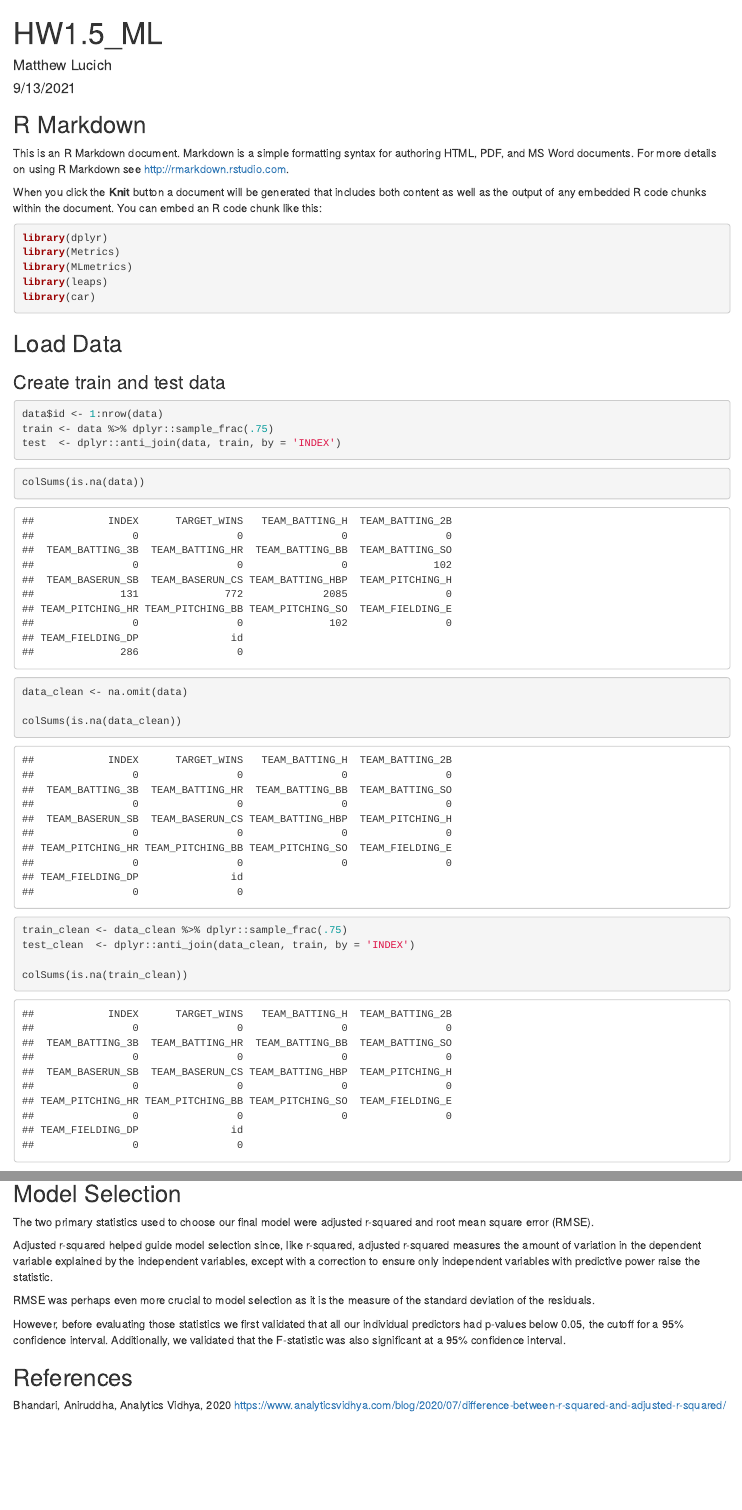
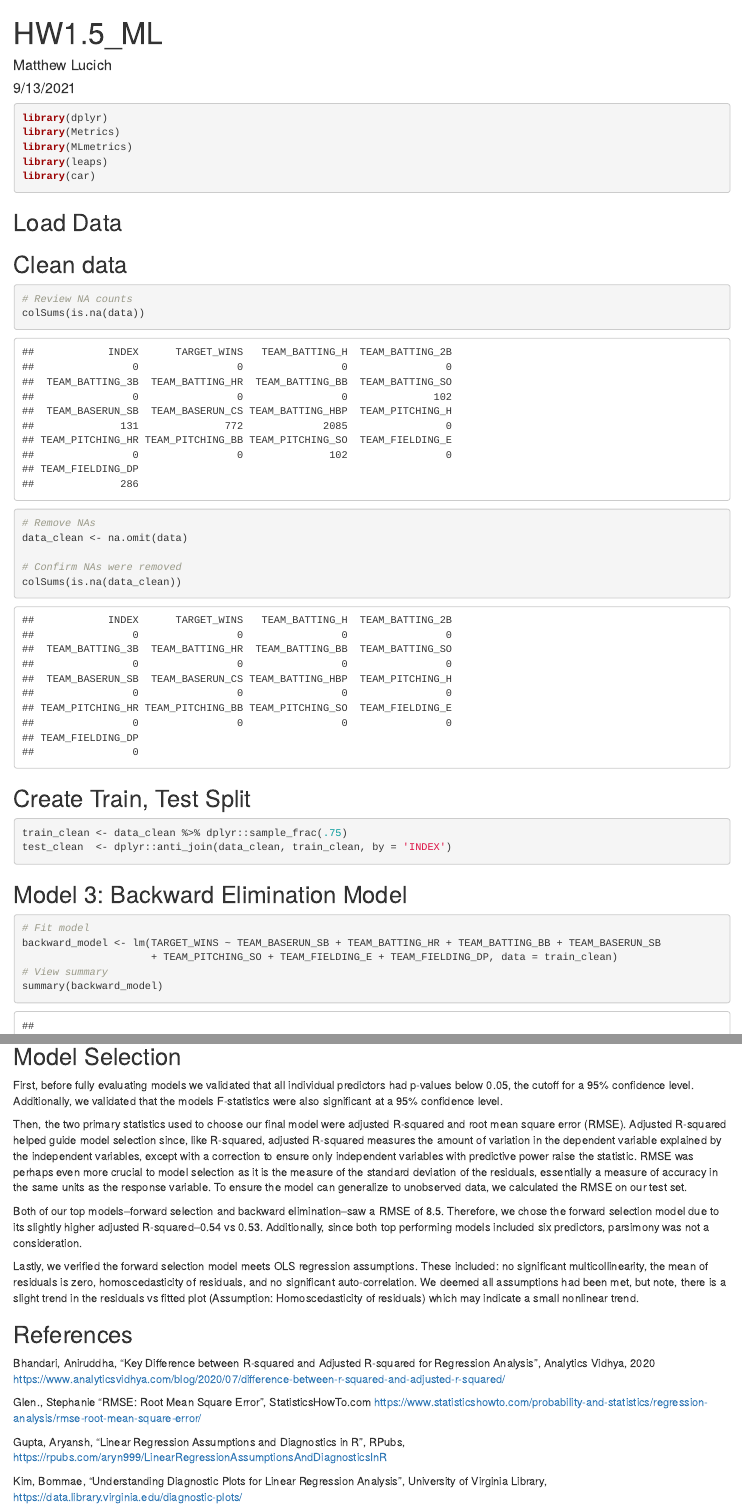
Before and after one commit to akarimhammoud/Data_621, an R Markdown document (Assignment_1/HW1.5_ML.Rmd): the page in a window 1100 px wide, from its top, and a second part further down, joined at a grey line. Rendered offline with R 4.5, knitr and Pandoc, with nearby package versions; code that draws random numbers runs with fixed seeds of ours.

Commit message:
1) Added new models 2) validated OLS assumptions 3) Model selection explanation

````diff
--- a/Assignment_1/HW1.5_ML.Rmd
+++ b/Assignment_1/HW1.5_ML.Rmd
@@ -11,11 +11,6 @@ knitr::opts_chunk$set(message = FALSE)
 knitr::opts_chunk$set(warning = FALSE)
 ```
 
-## R Markdown
-
-This is an R Markdown document. Markdown is a simple formatting syntax for authoring HTML, PDF, and MS Word documents. For more details on using R Markdown see <http://rmarkdown.rstudio.com>.
-
-When you click the **Knit** button a document will be generated that includes both content as well as the output of any embedded R code chunks within the document. You can embed an R code chunk like this:
 
 ```{r }
 library(dplyr)
@@ -33,39 +27,36 @@ data <- read.csv('moneyball-training-data.csv')
 ```
 
 
-### Create train and test data
-
-```{r}
-data$id <- 1:nrow(data)
-train <- data %>% dplyr::sample_frac(.75)
-test  <- dplyr::anti_join(data, train, by = 'INDEX')
-```
-
-
+## Clean data
 
 ```{r}
 
+# Review NA counts
 colSums(is.na(data))
 
+# Remove NAs
 data_clean <- na.omit(data)
 
+# Confirm NAs were removed
 colSums(is.na(data_clean))
 
 ```
 
+## Create Train, Test Split
 
 ```{r}
 
 train_clean <- data_clean %>% dplyr::sample_frac(.75)
-test_clean  <- dplyr::anti_join(data_clean, train, by = 'INDEX')
-
-colSums(is.na(train_clean))
+test_clean  <- dplyr::anti_join(data_clean, train_clean, by = 'INDEX')
 
 ```
 
 
-
-## Model 3: Backward Elimination
+## Model 3: Backward Elimination Model
 
 ```{r}
 
+# Fit model
+backward_model <- lm(TARGET_WINS ~ TEAM_BASERUN_SB + TEAM_BATTING_HR + TEAM_BATTING_BB + TEAM_BASERUN_SB
+                     + TEAM_PITCHING_SO + TEAM_FIELDING_E + TEAM_FIELDING_DP, data = train_clean)
+# View summary
@@ -140,15 +126,21 @@ acf(residuals(foward_model), lags=20)
 
 ## Model Selection
 
-The two primary statistics used to choose our final model were adjusted r-squared and root mean square error (RMSE).
+First, before fully evaluating models we validated that all individual predictors had p-values below 0.05, the cutoff for a 95% confidence level. Additionally, we validated that the models F-statistics were also significant at a 95% confidence level.
 
-Adjusted r-squared helped guide model selection since, like r-squared, adjusted r-squared measures the amount of variation in the dependent variable explained by the independent variables, except with a correction to ensure only independent variables with predictive power raise the statistic.
+Then, the two primary statistics used to choose our final model were adjusted R-squared and root mean square error (RMSE). Adjusted R-squared helped guide model selection since, like R-squared, adjusted R-squared measures the amount of variation in the dependent variable explained by the independent variables, except with a correction to ensure only independent variables with predictive power raise the statistic. RMSE was perhaps even more crucial to model selection as it is the measure of the standard deviation of the residuals, essentially a measure of accuracy in the same units as the response variable. To ensure the model can generalize to unobserved data, we calculated the RMSE on our test set.
 
-RMSE was perhaps even more crucial to model selection as it is the measure of the standard deviation of the residuals.
+Both of our top models–forward selection and backward elimination–saw a RMSE of 8.5. Therefore, we chose the forward selection model due to its slightly higher adjusted R-squared–0.54 vs 0.53. Additionally, since both top performing models included six predictors, parsimony was not a consideration.
 
-However, before evaluating those statistics we first validated that all our individual predictors had p-values below 0.05, the cutoff for a 95% confidence interval. Additionally, we validated that the F-statistic was also significant at a 95% confidence interval.
+Lastly, we verified the forward selection model meets OLS regression assumptions. These included: no significant multicollinearity, the mean of residuals is zero, homoscedasticity of residuals, and no significant auto-correlation. We deemed all assumptions had been met, but note, there is a slight trend in the residuals vs fitted plot (Assumption: Homoscedasticity of residuals) which may indicate a small nonlinear trend.
 
 
 ## References
 
-Bhandari, Aniruddha, Analytics Vidhya, 2020 https://www.analyticsvidhya.com/blog/2020/07/difference-between-r-squared-and-adjusted-r-squared/
+Bhandari, Aniruddha, "Key Difference between R-squared and Adjusted R-squared for Regression Analysis", Analytics Vidhya, 2020 https://www.analyticsvidhya.com/blog/2020/07/difference-between-r-squared-and-adjusted-r-squared/
+
+Glen., Stephanie "RMSE: Root Mean Square Error", StatisticsHowTo.com https://www.statisticshowto.com/probability-and-statistics/regression-analysis/rmse-root-mean-square-error/
+
+Gupta, Aryansh, "Linear Regression Assumptions and Diagnostics in R", RPubs, https://rpubs.com/aryn999/LinearRegressionAssumptionsAndDiagnosticsInR
+
+Kim, Bommae, "Understanding Diagnostic Plots for Linear Regression Analysis", University of Virginia Library, https://data.library.virginia.edu/diagnostic-plots/
````
Also changed, not shown: Assignment_1/HW1.5_ML.Rmd (10 more changed lines).
